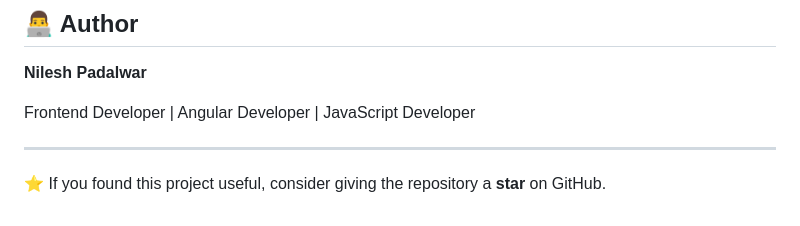
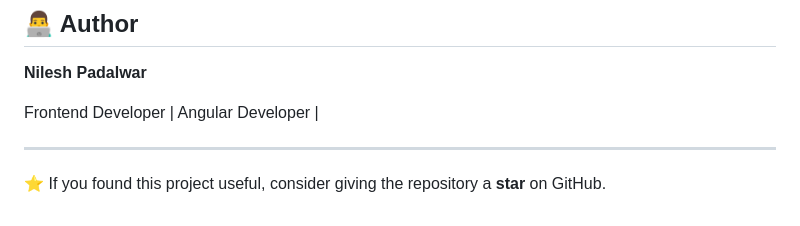
Before and after one commit to NileshPadalwar/AI_Image_Generator, a Markdown page: Readme.md, the part around one of its changes. Drawn GitHub-style.

Commit message:
Removed unwanted info from readme.md

```diff
--- a/Readme.md
+++ b/Readme.md
@@ -283,7 +283,7 @@ Feel free to use the project as a reference for learning HTML, CSS, JavaScript,
 
 **Nilesh Padalwar**
 
-Frontend Developer | Angular Developer | JavaScript Developer
+Frontend Developer | Angular Developer |
 
 ---
 
```
Also changed, not shown: other parts of Readme.md (+7 -7 lines).
